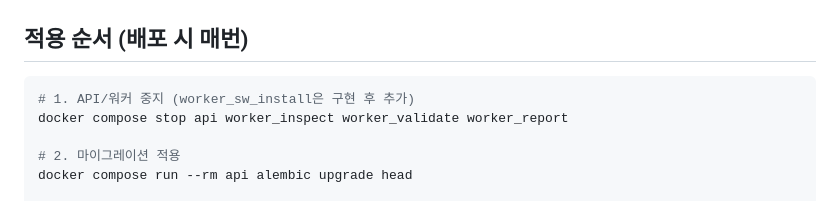
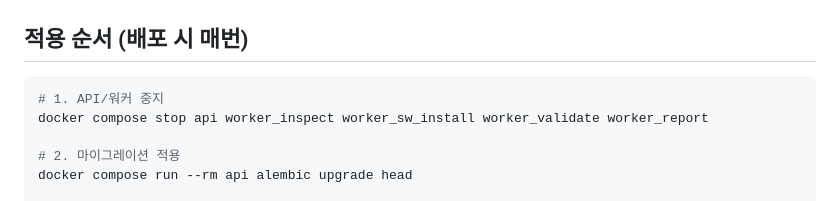
Before and after one commit to DEEPGadget/inspection-system, a Markdown page: .claude/rules/migration.md, the part around the change. GitHub-like rendering.

````diff
--- a/.claude/rules/migration.md
+++ b/.claude/rules/migration.md
@@ -12,8 +12,8 @@
 ## 적용 순서 (배포 시 매번)
 
 ```bash
-# 1. API/워커 중지 (worker_sw_install은 구현 후 추가)
-docker compose stop api worker_inspect worker_validate worker_report
+# 1. API/워커 중지
+docker compose stop api worker_inspect worker_sw_install worker_validate worker_report
 
 # 2. 마이그레이션 적용
 docker compose run --rm api alembic upgrade head
````
Also changed, not shown: .claude/rules/report.md (+1 -1 lines).
